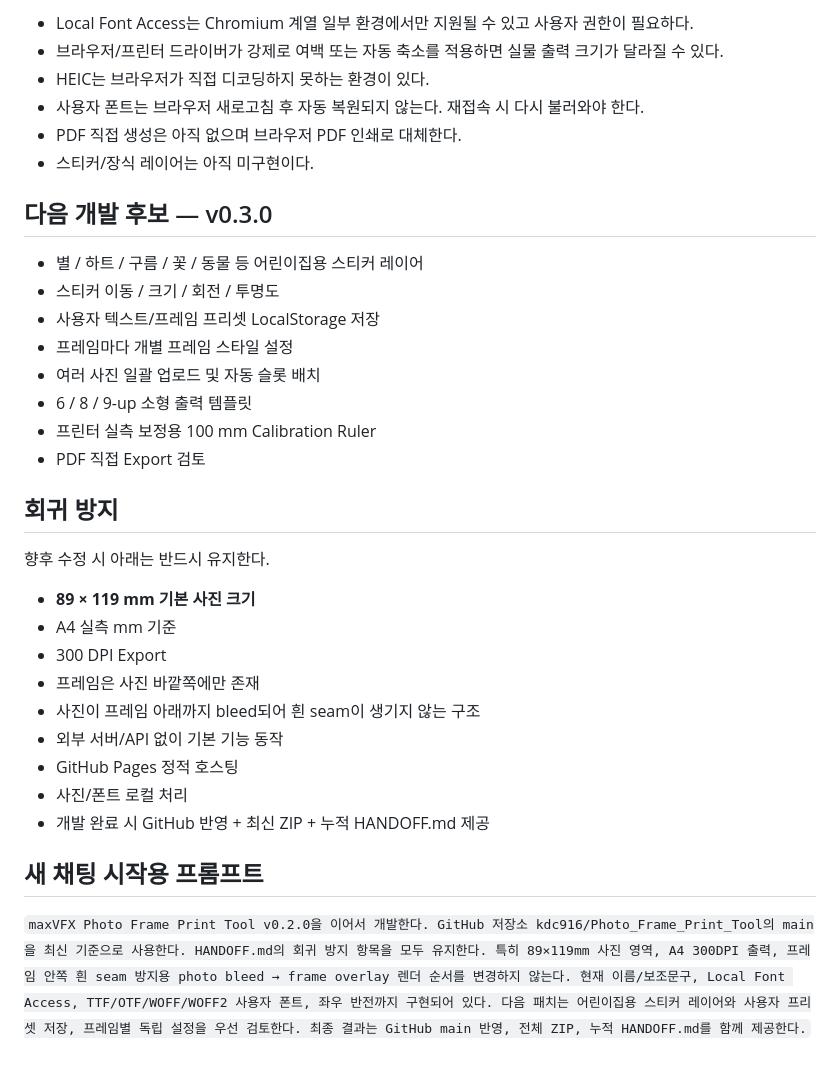
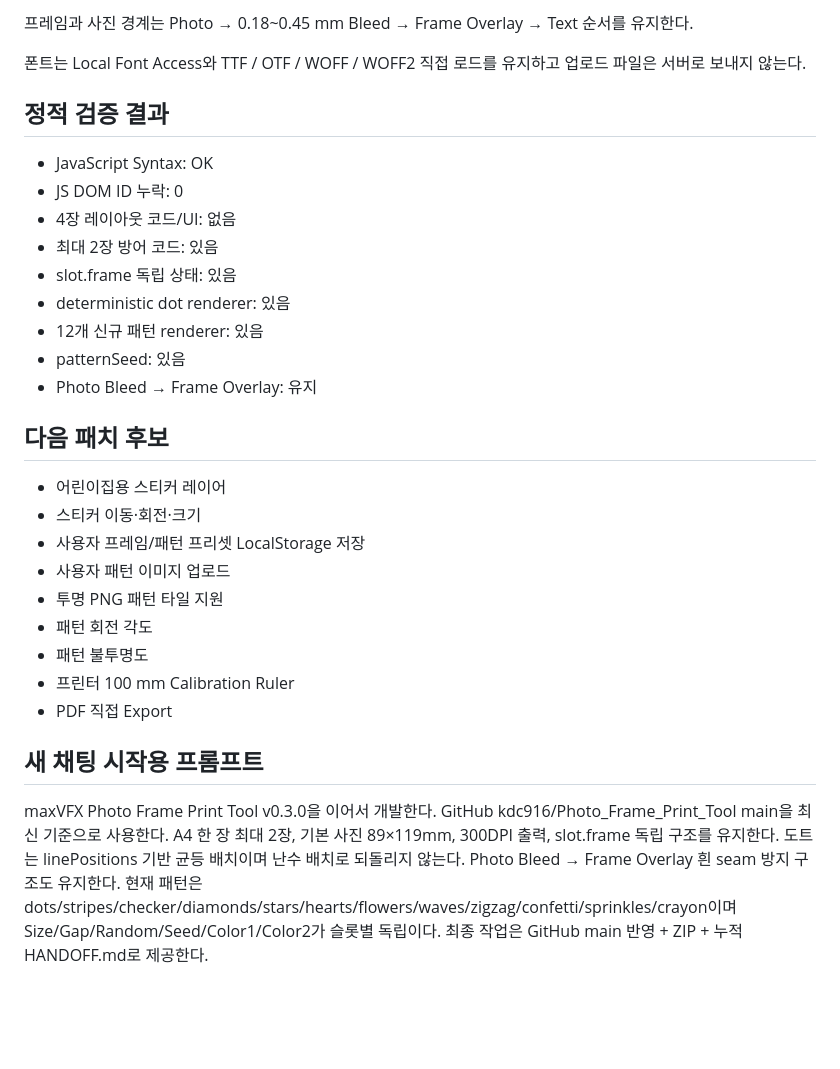
Before and after one commit to kdc916/Photo_Frame_Print_Tool, a Markdown page: HANDOFF.md, the part around one of its changes. GitHub-like rendering; blank space fills up the shorter version.

```diff
--- a/HANDOFF.md
+++ b/HANDOFF.md
@@ -134,36 +119,32 @@ Local Font Access API는 브라우저 지원 및 사용자 권한에 따라 사
 
-- Local Font Access는 Chromium 계열 일부 환경에서만 지원될 수 있고 사용자 권한이 필요하다.
-- 브라우저/프린터 드라이버가 강제로 여백 또는 자동 축소를 적용하면 실물 출력 크기가 달라질 수 있다.
-- HEIC는 브라우저가 직접 디코딩하지 못하는 환경이 있다.
-- 사용자 폰트는 브라우저 새로고침 후 자동 복원되지 않는다. 재접속 시 다시 불러와야 한다.
-- PDF 직접 생성은 아직 없으며 브라우저 PDF 인쇄로 대체한다.
-- 스티커/장식 레이어는 아직 미구현이다.
+프레임과 사진 경계는 Photo → 0.18~0.45 mm Bleed → Frame Overlay → Text 순서를 유지한다.
 
-## 다음 개발 후보 — v0.3.0
+폰트는 Local Font Access와 TTF / OTF / WOFF / WOFF2 직접 로드를 유지하고 업로드 파일은 서버로 보내지 않는다.
 
-- 별 / 하트 / 구름 / 꽃 / 동물 등 어린이집용 스티커 레이어
-- 스티커 이동 / 크기 / 회전 / 투명도
-- 사용자 텍스트/프레임 프리셋 LocalStorage 저장
-- 프레임마다 개별 프레임 스타일 설정
-- 여러 사진 일괄 업로드 및 자동 슬롯 배치
-- 6 / 8 / 9-up 소형 출력 템플릿
-- 프린터 실측 보정용 100 mm Calibration Ruler
-- PDF 직접 Export 검토
+## 정적 검증 결과
 
-## 회귀 방지
+- JavaScript Syntax: OK
+- JS DOM ID 누락: 0
+- 4장 레이아웃 코드/UI: 없음
+- 최대 2장 방어 코드: 있음
+- slot.frame 독립 상태: 있음
+- deterministic dot renderer: 있음
+- 12개 신규 패턴 renderer: 있음
+- patternSeed: 있음
+- Photo Bleed → Frame Overlay: 유지
 
-향후 수정 시 아래는 반드시 유지한다.
+## 다음 패치 후보
 
-- **89 × 119 mm 기본 사진 크기**
-- A4 실측 mm 기준
-- 300 DPI Export
-- 프레임은 사진 바깥쪽에만 존재
-- 사진이 프레임 아래까지 bleed되어 흰 seam이 생기지 않는 구조
-- 외부 서버/API 없이 기본 기능 동작
-- GitHub Pages 정적 호스팅
-- 사진/폰트 로컬 처리
-- 개발 완료 시 GitHub 반영 + 최신 ZIP + 누적 HANDOFF.md 제공
+- 어린이집용 스티커 레이어
+- 스티커 이동·회전·크기
+- 사용자 프레임/패턴 프리셋 LocalStorage 저장
+- 사용자 패턴 이미지 업로드
+- 투명 PNG 패턴 타일 지원
+- 패턴 회전 각도
+- 패턴 불투명도
+- 프린터 100 mm Calibration Ruler
+- PDF 직접 Export
 
 ## 새 채팅 시작용 프롬프트
 
-`maxVFX Photo Frame Print Tool v0.2.0을 이어서 개발한다. GitHub 저장소 kdc916/Photo_Frame_Print_Tool의 main을 최신 기준으로 사용한다. HANDOFF.md의 회귀 방지 항목을 모두 유지한다. 특히 89×119mm 사진 영역, A4 300DPI 출력, 프레임 안쪽 흰 seam 방지용 photo bleed → frame overlay 렌더 순서를 변경하지 않는다. 현재 이름/보조문구, Local Font Access, TTF/OTF/WOFF/WOFF2 사용자 폰트, 좌우 반전까지 구현되어 있다. 다음 패치는 어린이집용 스티커 레이어와 사용자 프리셋 저장, 프레임별 독립 설정을 우선 검토한다. 최종 결과는 GitHub main 반영, 전체 ZIP, 누적 HANDOFF.md를 함께 제공한다.`
+maxVFX Photo Frame Print Tool v0.3.0을 이어서 개발한다. GitHub kdc916/Photo_Frame_Print_Tool main을 최신 기준으로 사용한다. A4 한 장 최대 2장, 기본 사진 89×119mm, 300DPI 출력, slot.frame 독립 구조를 유지한다. 도트는 linePositions 기반 균등 배치이며 난수 배치로 되돌리지 않는다. Photo Bleed → Frame Overlay 흰 seam 방지 구조도 유지한다. 현재 패턴은 dots/stripes/checker/diamonds/stars/hearts/flowers/waves/zigzag/confetti/sprinkles/crayon이며 Size/Gap/Random/Seed/Color1/Color2가 슬롯별 독립이다. 최종 작업은 GitHub main 반영 + ZIP + 누적 HANDOFF.md로 제공한다.
```
Also changed, not shown: other parts of HANDOFF.md (+82 -97 lines).
